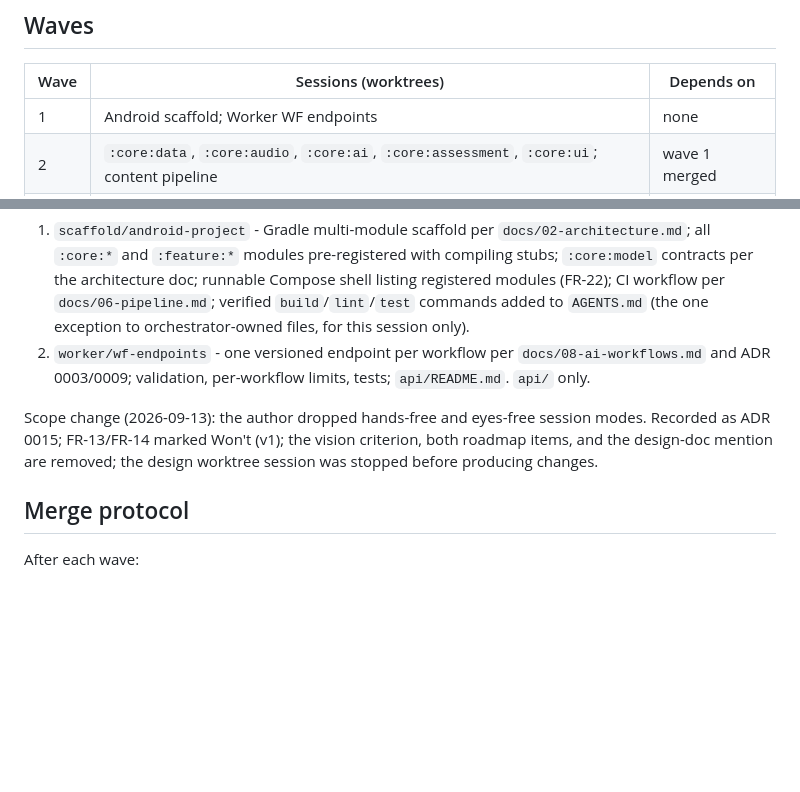
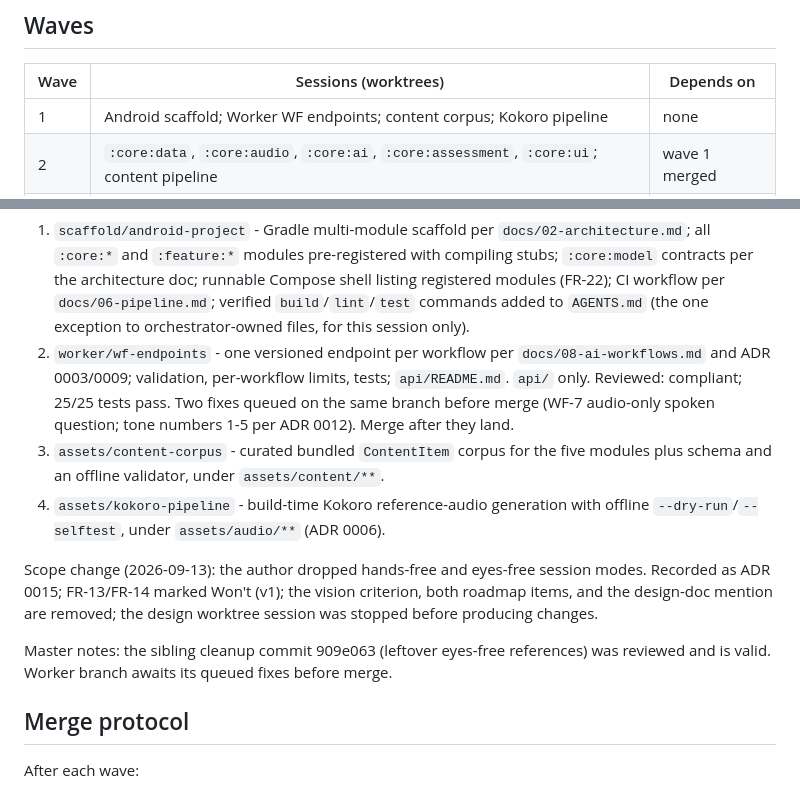
Before and after one commit to iamenianc/Mandarin, a Markdown page: .kilo/plan.md, 2 parts joined by grey strips. Rendered like a GitHub page; blank space fills up the shorter version.

Commit message:
Track wave 1 delegation and review state

```diff
--- a/.kilo/plan.md
+++ b/.kilo/plan.md
@@ -49,7 +49,7 @@ orchestrator after merges.
 
 | Wave | Sessions (worktrees) | Depends on |
 | --- | --- | --- |
-| 1 | Android scaffold; Worker WF endpoints | none |
+| 1 | Android scaffold; Worker WF endpoints; content corpus; Kokoro pipeline | none |
 | 2 | `:core:data`, `:core:audio`, `:core:ai`, `:core:assessment`, `:core:ui`; content pipeline | wave 1 merged |
 | 3 | Features: home, tones, vocabulary, listening, speech, fundamentals, field, raymond | wave 2 merged |
 | 4 | Progress/reporting, consent + deletion, accessibility, release config | wave 3 merged |
@@ -65,11 +65,20 @@ Wave 1 in flight:
    orchestrator-owned files, for this session only).
 2. `worker/wf-endpoints` - one versioned endpoint per workflow per `docs/08-ai-workflows.md`
    and ADR 0003/0009; validation, per-workflow limits, tests; `api/README.md`. `api/` only.
+   Reviewed: compliant; 25/25 tests pass. Two fixes queued on the same branch before merge
+   (WF-7 audio-only spoken question; tone numbers 1-5 per ADR 0012). Merge after they land.
+3. `assets/content-corpus` - curated bundled `ContentItem` corpus for the five modules plus
+   schema and an offline validator, under `assets/content/**`.
+4. `assets/kokoro-pipeline` - build-time Kokoro reference-audio generation with offline
+   `--dry-run`/`--selftest`, under `assets/audio/**` (ADR 0006).
 
 Scope change (2026-09-13): the author dropped hands-free and eyes-free session modes.
 Recorded as ADR 0015; FR-13/FR-14 marked Won't (v1); the vision criterion, both roadmap
 items, and the design-doc mention are removed; the design worktree session was stopped
 before producing changes.
+
+Master notes: the sibling cleanup commit 909e063 (leftover eyes-free references) was
+reviewed and is valid. Worker branch awaits its queued fixes before merge.
 
 ## Merge protocol
 
```
